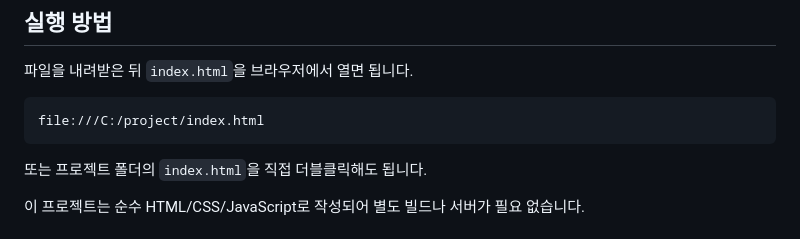
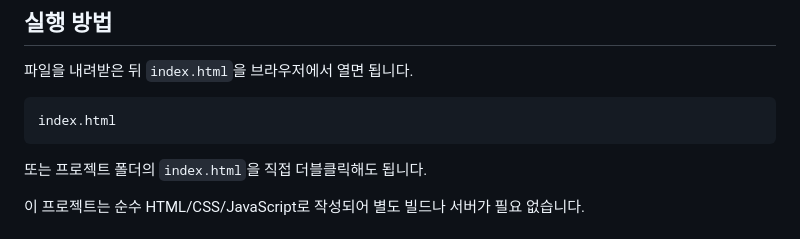
Before and after one commit to potatorious/quote-terminal, a Markdown page: README.md, the part around the change. Rendered like a GitHub page.

Commit message:
Remove local file URI from README

````diff
--- a/README.md
+++ b/README.md
@@ -37,7 +37,7 @@
 파일을 내려받은 뒤 `index.html`을 브라우저에서 열면 됩니다.
 
 ```text
-file:///C:/project/index.html
+index.html
 ```
 
 또는 프로젝트 폴더의 `index.html`을 직접 더블클릭해도 됩니다.
````
